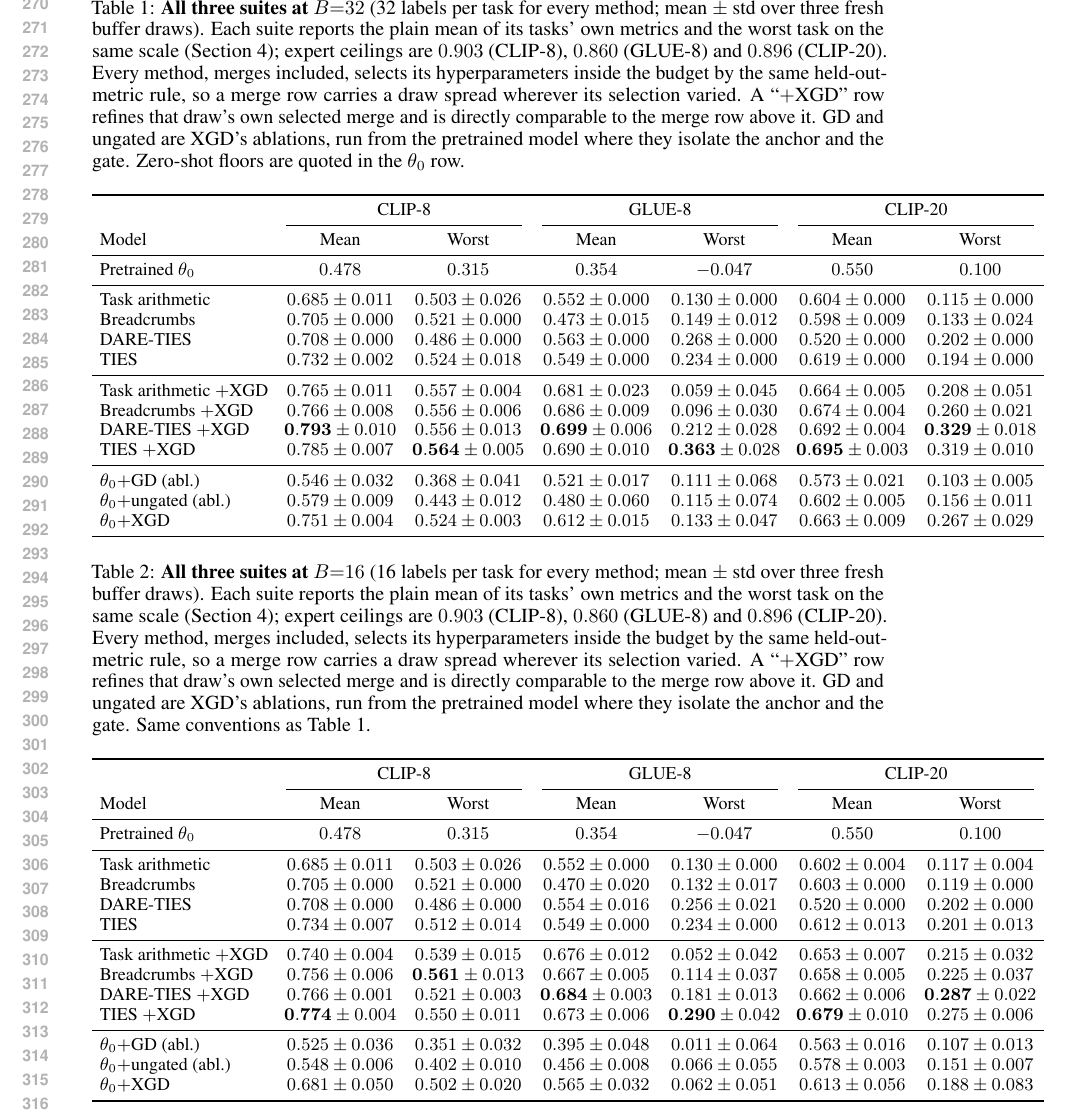
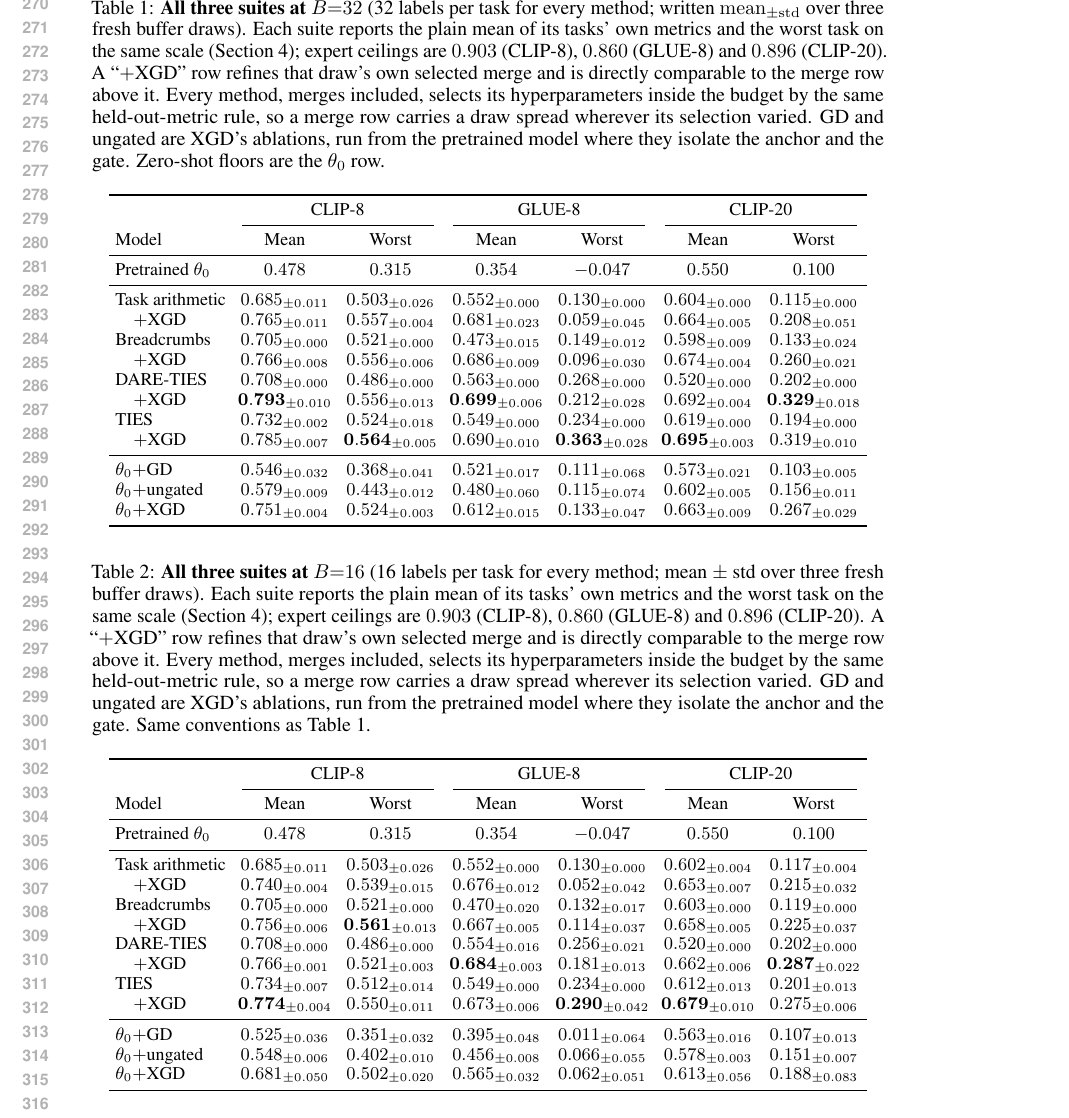
Before and after one commit to MarkusEnglberger/ModelMerging, a LaTeX paper (paperICLR/main.tex): part of page 6 of 18, cut so that both start at the same text. Compiled offline with pdfLaTeX.

Commit message:
Paper: fit Tables 1-2 inside the text block
They ran 80pt past the right margin. Three changes, none of which drop a
number: each merge is now paired with its refinement on the row directly
below it (\quad $+$XGD), which both narrows the label column and puts the
comparison the caption describes side by side; the error bars move to
subscript notation (mean_{+-std}); and the table is \footnotesize with
tabcolsep 3pt. Zero overfull boxes.

Co-Authored-By: Claude Fable 5 <noreply@anthropic.com>

```diff
--- a/paperICLR/main.tex
+++ b/paperICLR/main.tex
@@ -280,9 +280,9 @@ Controls        & random gate   & $0.568{\pm}.031\ ({+}.03)$ & $0.498{\pm}.117\
 
 \begin{table}[t]
 \centering
-\small
-\setlength{\tabcolsep}{4pt}
-\caption{\textbf{All three suites at $B{=}32$} (32 labels per task for every method; mean $\pm$ std over three fresh buffer draws). Each suite reports the plain mean of its tasks' own metrics and the worst task on the same scale (Section~\ref{sec:protocol}); expert ceilings are $0.903$ (CLIP-8), $0.860$ (GLUE-8) and $0.896$ (CLIP-20). Every method, merges included, selects its hyperparameters inside the budget by the same held-out-metric rule, so a merge row carries a draw spread wherever its selection varied. A ``$+$XGD'' row refines that draw's own selected merge and is directly comparable to the merge row above it. GD and ungated are XGD's ablations, run from the pretrained model where they isolate the anchor and the gate. Zero-shot floors are quoted in the $\thetab$ row.}
+\footnotesize
+\setlength{\tabcolsep}{3pt}
+\caption{\textbf{All three suites at $B{=}32$} (32 labels per task for every method; written $\mathrm{mean}_{\pm\mathrm{std}}$ over three fresh buffer draws). Each suite reports the plain mean of its tasks' own metrics and the worst task on the same scale (Section~\ref{sec:protocol}); expert ceilings are $0.903$ (CLIP-8), $0.860$ (GLUE-8) and $0.896$ (CLIP-20). A ``$+$XGD'' row refines that draw's own selected merge and is directly comparable to the merge row above it. Every method, merges included, selects its hyperparameters inside the budget by the same held-out-metric rule, so a merge row carries a draw spread wherever its selection varied. GD and ungated are XGD's ablations, run from the pretrained model where they isolate the anchor and the gate. Zero-shot floors are the $\thetab$ row.}
 \label{tab:b32}
 \begin{tabular}{lcccccc}
 \toprule
@@ -290,30 +290,29 @@ Controls        & random gate   & $0.568{\pm}.031\ ({+}.03)$ & $0.498{\pm}.117\
 \cmidrule(lr){2-3}\cmidrule(lr){4-5}\cmidrule(lr){6-7}
 Model & Mean & Worst & Mean & Worst & Mean & Worst \\
 \midrule
-Pretrained $\thetab$       & $0.478$ & $0.315$ & $0.354$ & $-0.047$ & $0.550$ & $0.100$ \\
-\midrule
-Task arithmetic            & $0.685\pm0.011$ & $0.503\pm0.026$ & $0.552\pm0.000$ & $0.130\pm0.000$ & $0.604\pm0.000$ & $0.115\pm0.000$ \\
-Breadcrumbs                & $0.705\pm0.000$ & $0.521\pm0.000$ & $0.473\pm0.015$ & $0.149\pm0.012$ & $0.598\pm0.009$ & $0.133\pm0.024$ \\
-DARE-TIES                  & $0.708\pm0.000$ & $0.486\pm0.000$ & $0.563\pm0.000$ & $0.268\pm0.000$ & $0.520\pm0.000$ & $0.202\pm0.000$ \\
-TIES                       & $0.732\pm0.002$ & $0.524\pm0.018$ & $0.549\pm0.000$ & $0.234\pm0.000$ & $0.619\pm0.000$ & $0.194\pm0.000$ \\
-\midrule
-Task arithmetic $+$XGD     & $0.765\pm0.011$ & $0.557\pm0.004$ & $0.681\pm0.023$ & $0.059\pm0.045$ & $0.664\pm0.005$ & $0.208\pm0.051$ \\
-Breadcrumbs $+$XGD         & $0.766\pm0.008$ & $0.556\pm0.006$ & $0.686\pm0.009$ & $0.096\pm0.030$ & $0.674\pm0.004$ & $0.260\pm0.021$ \\
-DARE-TIES $+$XGD           & $\mathbf{0.793}\pm0.010$ & $0.556\pm0.013$ & $\mathbf{0.699}\pm0.006$ & $0.212\pm0.028$ & $0.692\pm0.004$ & $\mathbf{0.329}\pm0.018$ \\
-TIES $+$XGD                & $0.785\pm0.007$ & $\mathbf{0.564}\pm0.005$ & $0.690\pm0.010$ & $\mathbf{0.363}\pm0.028$ & $\mathbf{0.695}\pm0.003$ & $0.319\pm0.010$ \\
-\midrule
-$\thetab+$GD (abl.)        & $0.546\pm0.032$ & $0.368\pm0.041$ & $0.521\pm0.017$ & $0.111\pm0.068$ & $0.573\pm0.021$ & $0.103\pm0.005$ \\
-$\thetab+$ungated (abl.)   & $0.579\pm0.009$ & $0.443\pm0.012$ & $0.480\pm0.060$ & $0.115\pm0.074$ & $0.602\pm0.005$ & $0.156\pm0.011$ \\
-$\thetab+$XGD              & $0.751\pm0.004$ & $0.524\pm0.003$ & $0.612\pm0.015$ & $0.133\pm0.047$ & $0.663\pm0.009$ & $0.267\pm0.029$ \\
-\bottomrule
-\end{tabular}
-\end{table}
-
-\begin{table}[t]
-\centering
-\small
-\setlength{\tabcolsep}{4pt}
-\caption{\textbf{All three suites at $B{=}16$} (16 labels per task for every method; mean $\pm$ std over three fresh buffer draws). Each suite reports the plain mean of its tasks' own metrics and the worst task on the same scale (Section~\ref{sec:protocol}); expert ceilings are $0.903$ (CLIP-8), $0.860$ (GLUE-8) and $0.896$ (CLIP-20). Every method, merges included, selects its hyperparameters inside the budget by the same held-out-metric rule, so a merge row carries a draw spread wherever its selection varied. A ``$+$XGD'' row refines that draw's own selected merge and is directly comparable to the merge row above it. GD and ungated are XGD's ablations, run from the pretrained model where they isolate the anchor and the gate. Same conventions as Table~\ref{tab:b32}.}
+Pretrained $\thetab$     & $0.478$ & $0.315$ & $0.354$ & $-0.047$ & $0.550$ & $0.100$ \\
+\midrule
+Task arithmetic          & $0.685_{\pm0.011}$ & $0.503_{\pm0.026}$ & $0.552_{\pm0.000}$ & $0.130_{\pm0.000}$ & $0.604_{\pm0.000}$ & $0.115_{\pm0.000}$ \\
+\quad $+$XGD             & $0.765_{\pm0.011}$ & $0.557_{\pm0.004}$ & $0.681_{\pm0.023}$ & $0.059_{\pm0.045}$ & $0.664_{\pm0.005}$ & $0.208_{\pm0.051}$ \\
+Breadcrumbs              & $0.705_{\pm0.000}$ & $0.521_{\pm0.000}$ & $0.473_{\pm0.015}$ & $0.149_{\pm0.012}$ & $0.598_{\pm0.009}$ & $0.133_{\pm0.024}$ \\
+\quad $+$XGD             & $0.766_{\pm0.008}$ & $0.556_{\pm0.006}$ & $0.686_{\pm0.009}$ & $0.096_{\pm0.030}$ & $0.674_{\pm0.004}$ & $0.260_{\pm0.021}$ \\
+DARE-TIES                & $0.708_{\pm0.000}$ & $0.486_{\pm0.000}$ & $0.563_{\pm0.000}$ & $0.268_{\pm0.000}$ & $0.520_{\pm0.000}$ & $0.202_{\pm0.000}$ \\
+\quad $+$XGD             & $\mathbf{0.793}_{\pm0.010}$ & $0.556_{\pm0.013}$ & $\mathbf{0.699}_{\pm0.006}$ & $0.212_{\pm0.028}$ & $0.692_{\pm0.004}$ & $\mathbf{0.329}_{\pm0.018}$ \\
+TIES                     & $0.732_{\pm0.002}$ & $0.524_{\pm0.018}$ & $0.549_{\pm0.000}$ & $0.234_{\pm0.000}$ & $0.619_{\pm0.000}$ & $0.194_{\pm0.000}$ \\
+\quad $+$XGD             & $0.785_{\pm0.007}$ & $\mathbf{0.564}_{\pm0.005}$ & $0.690_{\pm0.010}$ & $\mathbf{0.363}_{\pm0.028}$ & $\mathbf{0.695}_{\pm0.003}$ & $0.319_{\pm0.010}$ \\
+\midrule
+$\thetab+$GD             & $0.546_{\pm0.032}$ & $0.368_{\pm0.041}$ & $0.521_{\pm0.017}$ & $0.111_{\pm0.068}$ & $0.573_{\pm0.021}$ & $0.103_{\pm0.005}$ \\
+$\thetab+$ungated        & $0.579_{\pm0.009}$ & $0.443_{\pm0.012}$ & $0.480_{\pm0.060}$ & $0.115_{\pm0.074}$ & $0.602_{\pm0.005}$ & $0.156_{\pm0.011}$ \\
+$\thetab+$XGD            & $0.751_{\pm0.004}$ & $0.524_{\pm0.003}$ & $0.612_{\pm0.015}$ & $0.133_{\pm0.047}$ & $0.663_{\pm0.009}$ & $0.267_{\pm0.029}$ \\
+\bottomrule
+\end{tabular}
+\end{table}
+
+\begin{table}[t]
+\centering
+\footnotesize
+\setlength{\tabcolsep}{3pt}
+\caption{\textbf{All three suites at $B{=}16$} (16 labels per task for every method; mean $\pm$ std over three fresh buffer draws). Each suite reports the plain mean of its tasks' own metrics and the worst task on the same scale (Section~\ref{sec:protocol}); expert ceilings are $0.903$ (CLIP-8), $0.860$ (GLUE-8) and $0.896$ (CLIP-20). A ``$+$XGD'' row refines that draw's own selected merge and is directly comparable to the merge row above it. Every method, merges included, selects its hyperparameters inside the budget by the same held-out-metric rule, so a merge row carries a draw spread wherever its selection varied. GD and ungated are XGD's ablations, run from the pretrained model where they isolate the anchor and the gate. Same conventions as Table~\ref{tab:b32}.}
 \label{tab:b16}
 \begin{tabular}{lcccccc}
 \toprule
@@ -321,21 +320,20 @@ $\thetab+$XGD              & $0.751\pm0.004$ & $0.524\pm0.003$ & $0.612\pm0.015$
 \cmidrule(lr){2-3}\cmidrule(lr){4-5}\cmidrule(lr){6-7}
 Model & Mean & Worst & Mean & Worst & Mean & Worst \\
 \midrule
-Pretrained $\thetab$       & $0.478$ & $0.315$ & $0.354$ & $-0.047$ & $0.550$ & $0.100$ \\
-\midrule
-Task arithmetic            & $0.685\pm0.011$ & $0.503\pm0.026$ & $0.552\pm0.000$ & $0.130\pm0.000$ & $0.602\pm0.004$ & $0.117\pm0.004$ \\
-Breadcrumbs                & $0.705\pm0.000$ & $0.521\pm0.000$ & $0.470\pm0.020$ & $0.132\pm0.017$ & $0.603\pm0.000$ & $0.119\pm0.000$ \\
-DARE-TIES                  & $0.708\pm0.000$ & $0.486\pm0.000$ & $0.554\pm0.016$ & $0.256\pm0.021$ & $0.520\pm0.000$ & $0.202\pm0.000$ \\
-TIES                       & $0.734\pm0.007$ & $0.512\pm0.014$ & $0.549\pm0.000$ & $0.234\pm0.000$ & $0.612\pm0.013$ & $0.201\pm0.013$ \\
-\midrule
-Task arithmetic $+$XGD     & $0.740\pm0.004$ & $0.539\pm0.015$ & $0.676\pm0.012$ & $0.052\pm0.042$ & $0.653\pm0.007$ & $0.215\pm0.032$ \\
-Breadcrumbs $+$XGD         & $0.756\pm0.006$ & $\mathbf{0.561}\pm0.013$ & $0.667\pm0.005$ & $0.114\pm0.037$ & $0.658\pm0.005$ & $0.225\pm0.037$ \\
-DARE-TIES $+$XGD           & $0.766\pm0.001$ & $0.521\pm0.003$ & $\mathbf{0.684}\pm0.003$ & $0.181\pm0.013$ & $0.662\pm0.006$ & $\mathbf{0.287}\pm0.022$ \\
-TIES $+$XGD                & $\mathbf{0.774}\pm0.004$ & $0.550\pm0.011$ & $0.673\pm0.006$ & $\mathbf{0.290}\pm0.042$ & $\mathbf{0.679}\pm0.010$ & $0.275\pm0.006$ \\
-\midrule
-$\thetab+$GD (abl.)        & $0.525\pm0.036$ & $0.351\pm0.032$ & $0.395\pm0.048$ & $0.011\pm0.064$ & $0.563\pm0.016$ & $0.107\pm0.013$ \\
-$\thetab+$ungated (abl.)   & $0.548\pm0.006$ & $0.402\pm0.010$ & $0.456\pm0.008$ & $0.066\pm0.055$ & $0.578\pm0.003$ & $0.151\pm0.007$ \\
-$\thetab+$XGD              & $0.681\pm0.050$ & $0.502\pm0.020$ & $0.565\pm0.032$ & $0.062\pm0.051$ & $0.613\pm0.056$ & $0.188\pm0.083$ \\
+Pretrained $\thetab$     & $0.478$ & $0.315$ & $0.354$ & $-0.047$ & $0.550$ & $0.100$ \\
+\midrule
+Task arithmetic          & $0.685_{\pm0.011}$ & $0.503_{\pm0.026}$ & $0.552_{\pm0.000}$ & $0.130_{\pm0.000}$ & $0.602_{\pm0.004}$ & $0.117_{\pm0.004}$ \\
+\quad $+$XGD             & $0.740_{\pm0.004}$ & $0.539_{\pm0.015}$ & $0.676_{\pm0.012}$ & $0.052_{\pm0.042}$ & $0.653_{\pm0.007}$ & $0.215_{\pm0.032}$ \\
+Breadcrumbs              & $0.705_{\pm0.000}$ & $0.521_{\pm0.000}$ & $0.470_{\pm0.020}$ & $0.132_{\pm0.017}$ & $0.603_{\pm0.000}$ & $0.119_{\pm0.000}$ \\
+\quad $+$XGD             & $0.756_{\pm0.006}$ & $\mathbf{0.561}_{\pm0.013}$ & $0.667_{\pm0.005}$ & $0.114_{\pm0.037}$ & $0.658_{\pm0.005}$ & $0.225_{\pm0.037}$ \\
+DARE-TIES                & $0.708_{\pm0.000}$ & $0.486_{\pm0.000}$ & $0.554_{\pm0.016}$ & $0.256_{\pm0.021}$ & $0.520_{\pm0.000}$ & $0.202_{\pm0.000}$ \\
+\quad $+$XGD             & $0.766_{\pm0.001}$ & $0.521_{\pm0.003}$ & $\mathbf{0.684}_{\pm0.003}$ & $0.181_{\pm0.013}$ & $0.662_{\pm0.006}$ & $\mathbf{0.287}_{\pm0.022}$ \\
+TIES                     & $0.734_{\pm0.007}$ & $0.512_{\pm0.014}$ & $0.549_{\pm0.000}$ & $0.234_{\pm0.000}$ & $0.612_{\pm0.013}$ & $0.201_{\pm0.013}$ \\
+\quad $+$XGD             & $\mathbf{0.774}_{\pm0.004}$ & $0.550_{\pm0.011}$ & $0.673_{\pm0.006}$ & $\mathbf{0.290}_{\pm0.042}$ & $\mathbf{0.679}_{\pm0.010}$ & $0.275_{\pm0.006}$ \\
+\midrule
+$\thetab+$GD             & $0.525_{\pm0.036}$ & $0.351_{\pm0.032}$ & $0.395_{\pm0.048}$ & $0.011_{\pm0.064}$ & $0.563_{\pm0.016}$ & $0.107_{\pm0.013}$ \\
+$\thetab+$ungated        & $0.548_{\pm0.006}$ & $0.402_{\pm0.010}$ & $0.456_{\pm0.008}$ & $0.066_{\pm0.055}$ & $0.578_{\pm0.003}$ & $0.151_{\pm0.007}$ \\
+$\thetab+$XGD            & $0.681_{\pm0.050}$ & $0.502_{\pm0.020}$ & $0.565_{\pm0.032}$ & $0.062_{\pm0.051}$ & $0.613_{\pm0.056}$ & $0.188_{\pm0.083}$ \\
 \bottomrule
 \end{tabular}
 \end{table}
```
Also changed, not shown: paperICLR/main.pdf.
